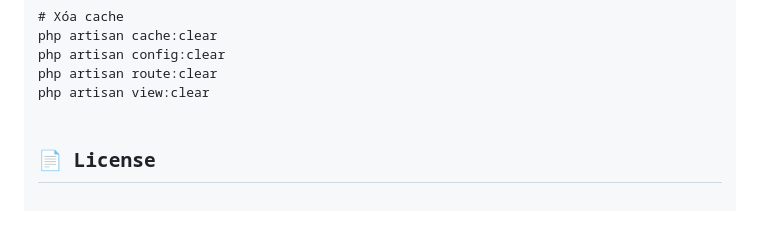
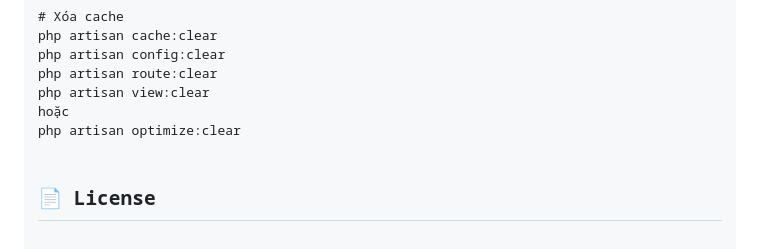
Before and after one commit to HuyNtt04/GoFilm, a Markdown page: README.md, the part around the change. GitHub-like rendering; blank space fills up the shorter version.

```diff
--- a/README.md
+++ b/README.md
@@ -142,6 +142,8 @@ php artisan cache:clear
 php artisan config:clear
 php artisan route:clear
 php artisan view:clear
+hoặc
+php artisan optimize:clear
 
 <h2>📄 License</h2>
 
```
